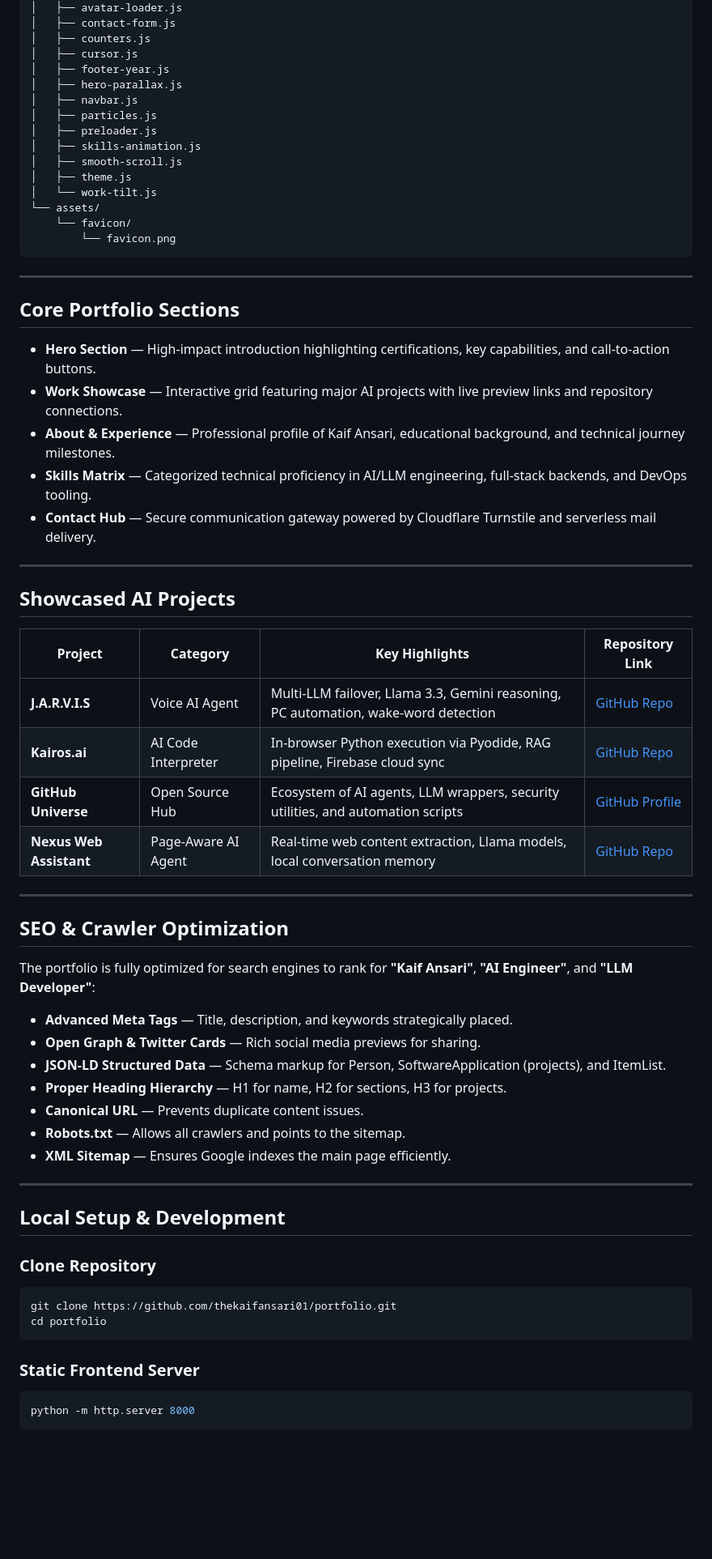
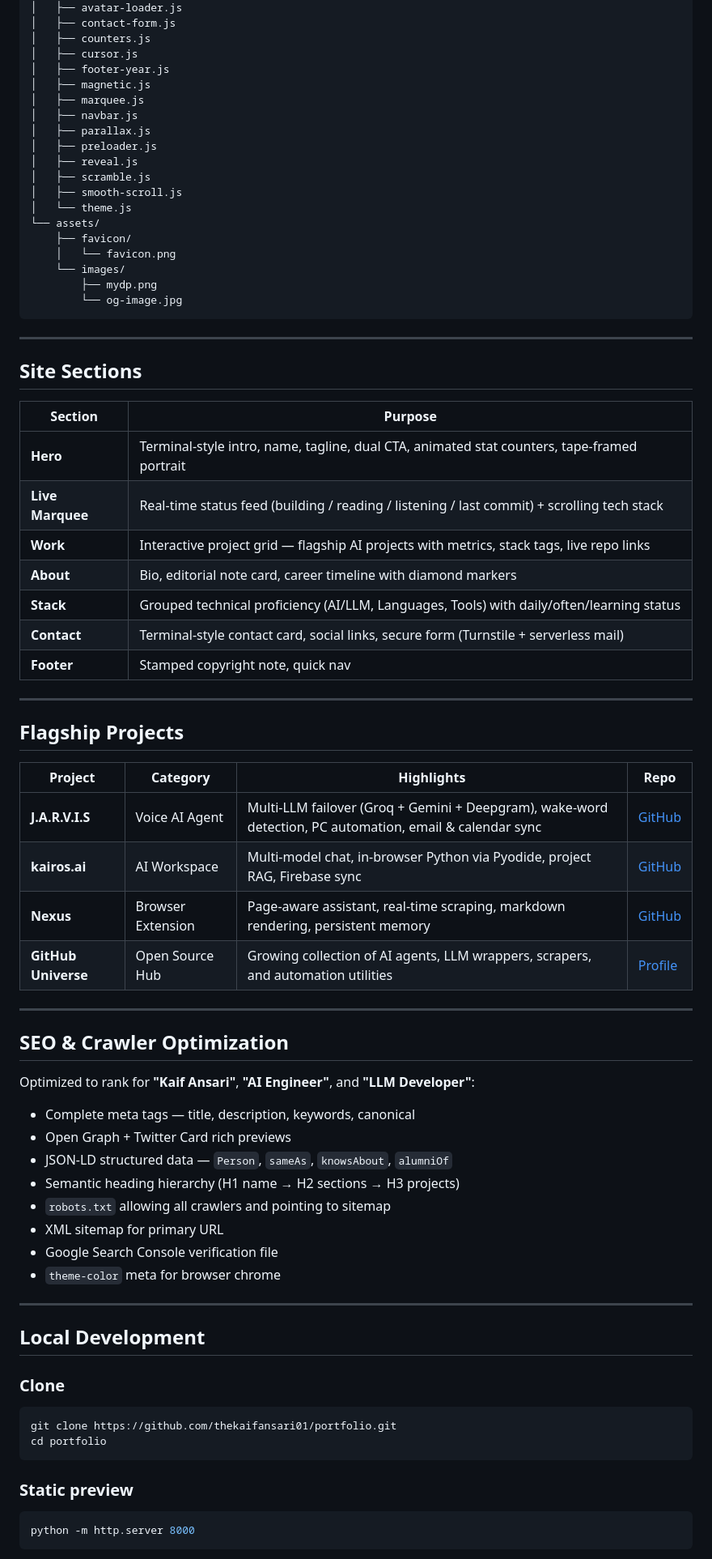
Before and after one commit to thekaifansari01/kaif-ansari-portfolio, a Markdown page: README.md, the part around one of its changes. Shown at 81% size. Rendered like a GitHub page; blank space fills up the shorter version.

````diff
--- a/README.md
+++ b/README.md
@@ -134,66 +138,75 @@ portfolio/
 │   ├── counters.js
 │   ├── cursor.js
 │   ├── footer-year.js
-│   ├── hero-parallax.js
+│   ├── magnetic.js
+│   ├── marquee.js
 │   ├── navbar.js
-│   ├── particles.js
+│   ├── parallax.js
 │   ├── preloader.js
-│   ├── skills-animation.js
+│   ├── reveal.js
+│   ├── scramble.js
 │   ├── smooth-scroll.js
-│   ├── theme.js
-│   └── work-tilt.js
+│   └── theme.js
 └── assets/
-    └── favicon/
-        └── favicon.png
+    ├── favicon/
+    │   └── favicon.png
+    └── images/
+        ├── mydp.png
+        └── og-image.jpg
 ```
 
 ---
 
-## Core Portfolio Sections
+## Site Sections
 
-- **Hero Section** — High-impact introduction highlighting certifications, key capabilities, and call-to-action buttons.
-- **Work Showcase** — Interactive grid featuring major AI projects with live preview links and repository connections.
-- **About & Experience** — Professional profile of Kaif Ansari, educational background, and technical journey milestones.
-- **Skills Matrix** — Categorized technical proficiency in AI/LLM engineering, full-stack backends, and DevOps tooling.
-- **Contact Hub** — Secure communication gateway powered by Cloudflare Turnstile and serverless mail delivery.
+| Section | Purpose |
+|---|---|
+| **Hero** | Terminal-style intro, name, tagline, dual CTA, animated stat counters, tape-framed portrait |
+| **Live Marquee** | Real-time status feed (building / reading / listening / last commit) + scrolling tech stack |
+| **Work** | Interactive project grid — flagship AI projects with metrics, stack tags, live repo links |
+| **About** | Bio, editorial note card, career timeline with diamond markers |
+| **Stack** | Grouped technical proficiency (AI/LLM, Languages, Tools) with daily/often/learning status |
+| **Contact** | Terminal-style contact card, social links, secure form (Turnstile + serverless mail) |
+| **Footer** | Stamped copyright note, quick nav |
 
 ---
 
-## Showcased AI Projects
+## Flagship Projects
 
-| Project | Category | Key Highlights | Repository Link |
+| Project | Category | Highlights | Repo |
 |---|---|---|---|
-| **J.A.R.V.I.S** | Voice AI Agent | Multi-LLM failover, Llama 3.3, Gemini reasoning, PC automation, wake-word detection | [GitHub Repo](https://github.com/thekaifansari01/jarvis-by-kaif-ansari) |
-| **Kairos.ai** | AI Code Interpreter | In-browser Python execution via Pyodide, RAG pipeline, Firebase cloud sync | [GitHub Repo](https://github.com/thekaifansari01/kairos.ai) |
-| **GitHub Universe** | Open Source Hub | Ecosystem of AI agents, LLM wrappers, security utilities, and automation scripts | [GitHub Profile](https://github.com/thekaifansari01) |
-| **Nexus Web Assistant** | Page-Aware AI Agent | Real-time web content extraction, Llama models, local conversation memory | [GitHub Repo](https://github.com/thekaifansari01/NexusWebAssistant) |
+| **J.A.R.V.I.S** | Voice AI Agent | Multi-LLM failover (Groq + Gemini + Deepgram), wake-word detection, PC automation, email & calendar sync | [GitHub](https://github.com/thekaifansari01/jarvis-by-kaif-ansari) |
+| **kairos.ai** | AI Workspace | Multi-model chat, in-browser Python via Pyodide, project RAG, Firebase sync | [GitHub](https://github.com/thekaifansari01/kairos.ai) |
+| **Nexus** | Browser Extension | Page-aware assistant, real-time scraping, markdown rendering, persistent memory | [GitHub](https://github.com/thekaifansari01/NexusWebAssistant) |
+| **GitHub Universe** | Open Source Hub | Growing collection of AI agents, LLM wrappers, scrapers, and automation utilities | [Profile](https://github.com/thekaifansari01) |
 
 ---
 
 ## SEO & Crawler Optimization
 
-The portfolio is fully optimized for search engines to rank for **"Kaif Ansari"**, **"AI Engineer"**, and **"LLM Developer"**:
+Optimized to rank for **"Kaif Ansari"**, **"AI Engineer"**, and **"LLM Developer"**:
 
-- **Advanced Meta Tags** — Title, description, and keywords strategically placed.
-- **Open Graph & Twitter Cards** — Rich social media previews for sharing.
-- **JSON-LD Structured Data** — Schema markup for Person, SoftwareApplication (projects), and ItemList.
-- **Proper Heading Hierarchy** — H1 for name, H2 for sections, H3 for projects.
-- **Canonical URL** — Prevents duplicate content issues.
-- **Robots.txt** — Allows all crawlers and points to the sitemap.
-- **XML Sitemap** — Ensures Google indexes the main page efficiently.
+- Complete meta tags — title, description, keywords, canonical
+- Open Graph + Twitter Card rich previews
+- JSON-LD structured data — `Person`, `sameAs`, `knowsAbout`, `alumniOf`
+- Semantic heading hierarchy (H1 name → H2 sections → H3 projects)
+- `robots.txt` allowing all crawlers and pointing to sitemap
+- XML sitemap for primary URL
+- Google Search Console verification file
+- `theme-color` meta for browser chrome
 
 ---
 
-## Local Setup & Development
+## Local Development
 
-### Clone Repository
+### Clone
 
 ```bash
 git clone https://github.com/thekaifansari01/portfolio.git
 cd portfolio
 ```
 
-### Static Frontend Server
+### Static preview
 
 ```bash
 python -m http.server 8000
````
Also changed, not shown: other parts of README.md (+86 -66 lines).
